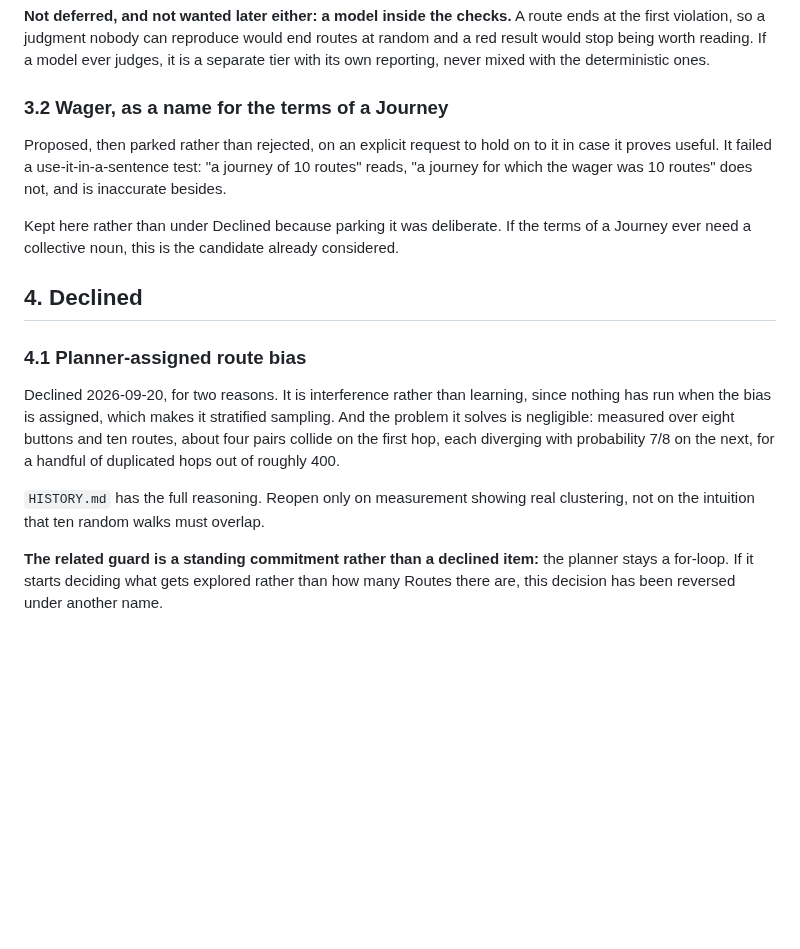
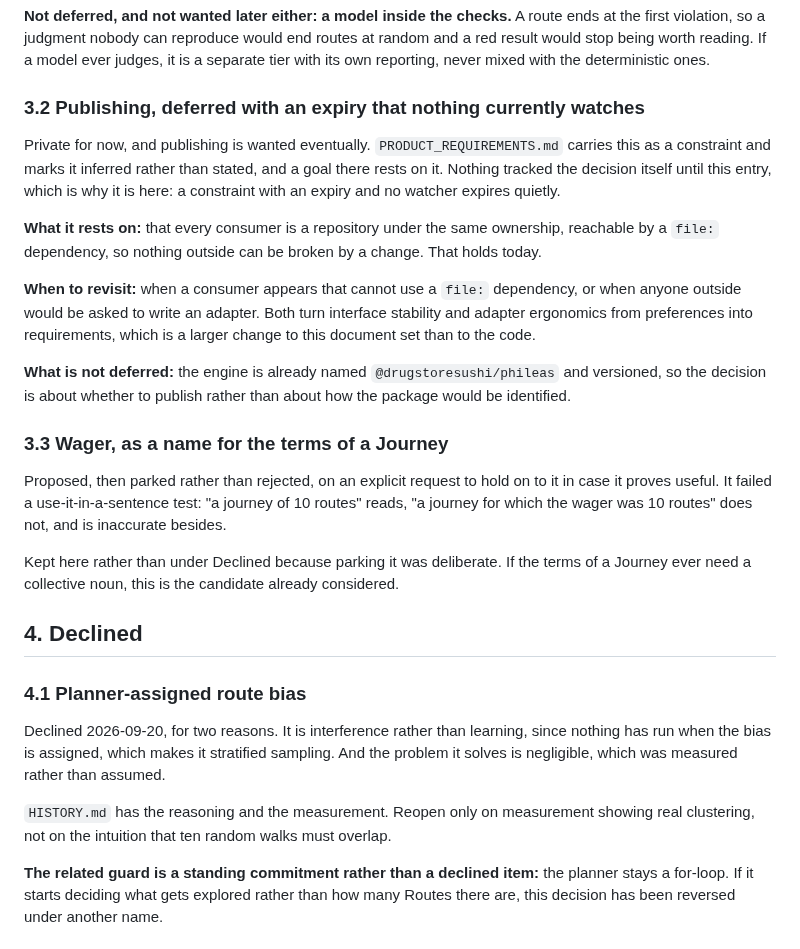
Before and after one commit to ronplusron/phileas, a Markdown page: docs/OUTSTANDING.md, the part around the change. Rendered like a GitHub page; blank space fills up the shorter version.

```diff
--- a/docs/OUTSTANDING.md
+++ b/docs/OUTSTANDING.md
@@ -120,7 +120,28 @@ routes at random and a red result would stop being worth reading. If a model
 ever judges, it is a separate tier with its own reporting, never mixed with the
 deterministic ones.
 
-### 3.2 Wager, as a name for the terms of a Journey
+### 3.2 Publishing, deferred with an expiry that nothing currently watches
+
+Private for now, and publishing is wanted eventually.
+`PRODUCT_REQUIREMENTS.md` carries this as a constraint and marks it inferred
+rather than stated, and a goal there rests on it. Nothing tracked the decision
+itself until this entry, which is why it is here: a constraint with an expiry
+and no watcher expires quietly.
+
+**What it rests on:** that every consumer is a repository under the same
+ownership, reachable by a `file:` dependency, so nothing outside can be broken
+by a change. That holds today.
+
+**When to revisit:** when a consumer appears that cannot use a `file:`
+dependency, or when anyone outside would be asked to write an adapter. Both
+turn interface stability and adapter ergonomics from preferences into
+requirements, which is a larger change to this document set than to the code.
+
+**What is not deferred:** the engine is already named
+`@drugstoresushi/phileas` and versioned, so the decision is about whether to
+publish rather than about how the package would be identified.
+
+### 3.3 Wager, as a name for the terms of a Journey
 
 Proposed, then parked rather than rejected, on an explicit request to hold on
 to it in case it proves useful. It failed a use-it-in-a-sentence test: "a
@@ -137,13 +158,12 @@ already considered.
 
 Declined 2026-09-20, for two reasons. It is interference rather than learning,
 since nothing has run when the bias is assigned, which makes it stratified
-sampling. And the problem it solves is negligible: measured over eight buttons
-and ten routes, about four pairs collide on the first hop, each diverging with
-probability 7/8 on the next, for a handful of duplicated hops out of roughly
-400.
+sampling. And the problem it solves is negligible, which was measured rather
+than assumed.
 
-`HISTORY.md` has the full reasoning. Reopen only on measurement showing real
-clustering, not on the intuition that ten random walks must overlap.
+`HISTORY.md` has the reasoning and the measurement. Reopen only on measurement
+showing real clustering, not on the intuition that ten random walks must
+overlap.
 
 **The related guard is a standing commitment rather than a declined item:** the
 planner stays a for-loop. If it starts deciding what gets explored rather than
```
Also changed, not shown: ORIENTATION.md (+5 -4 lines), README.md (+22 -23 lines).
